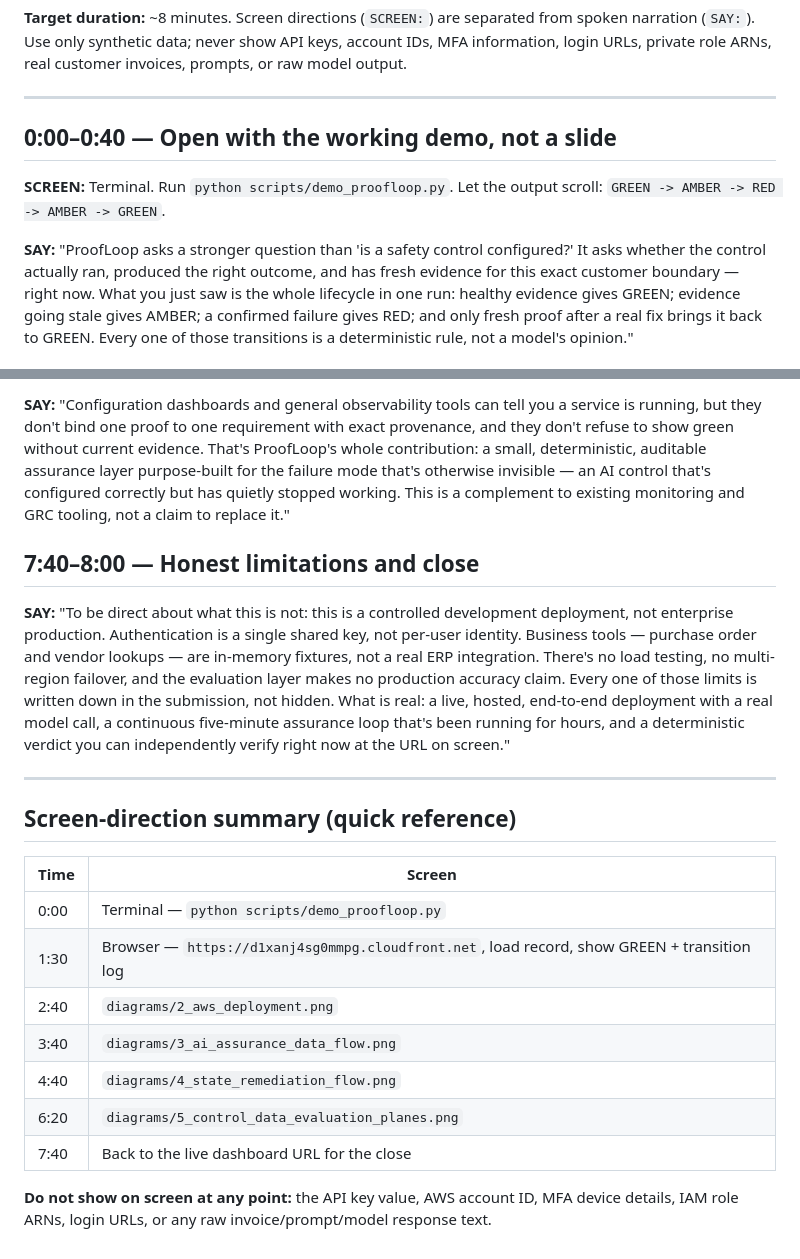
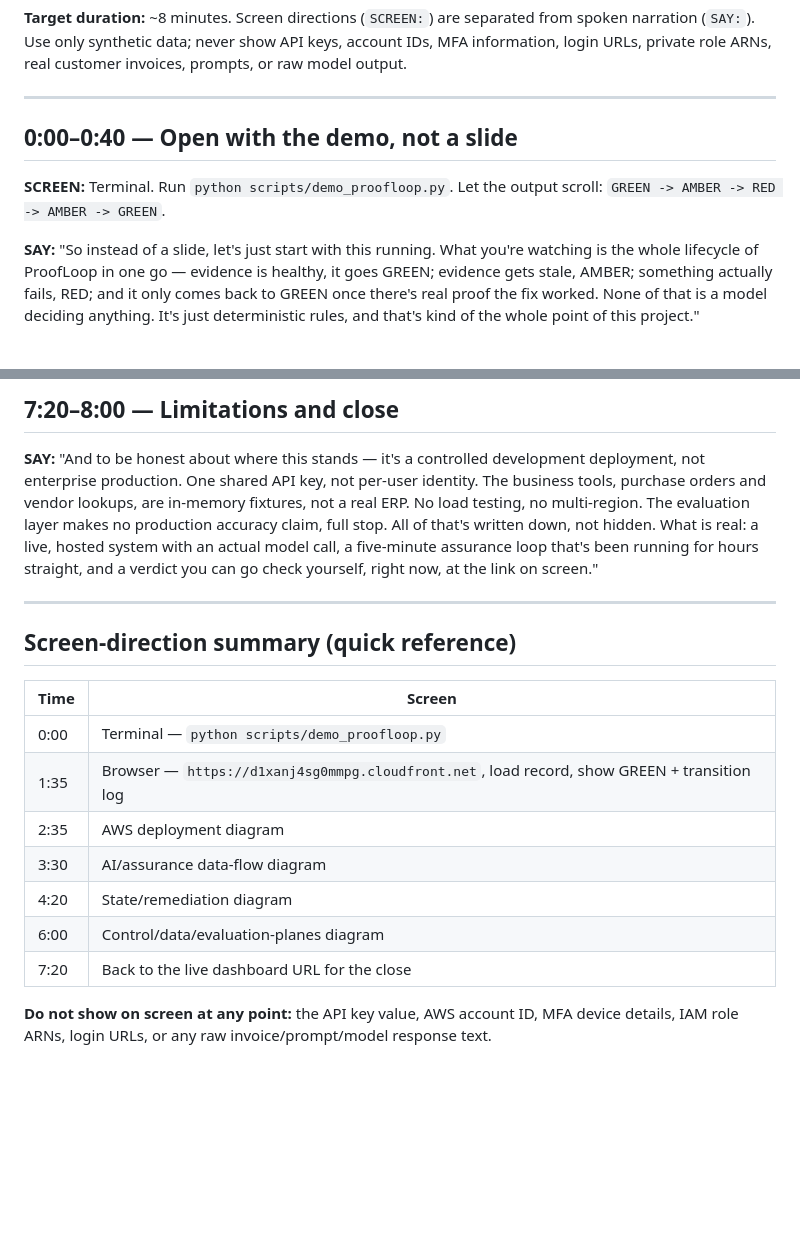
Before and after one commit to sri-sruthi/proofloop, a Markdown page: docs/submission/AIVAR_PRESENTATION_SCRIPT.md, 2 parts joined by grey strips. Rendered like a GitHub page; blank space fills up the shorter version.

Commit message:
docs: rewrite presentation script to read naturally

```diff
--- a/docs/submission/AIVAR_PRESENTATION_SCRIPT.md
+++ b/docs/submission/AIVAR_PRESENTATION_SCRIPT.md
@@ -7,16 +7,15 @@ invoices, prompts, or raw model output.
 
 ---
 
-## 0:00–0:40 — Open with the working demo, not a slide
+## 0:00–0:40 — Open with the demo, not a slide
 
 **SCREEN:** Terminal. Run `python scripts/demo_proofloop.py`. Let the output
 scroll: `GREEN -> AMBER -> RED -> AMBER -> GREEN`.
 
-**SAY:** "ProofLoop asks a stronger question than 'is a safety control
-configured?' It asks whether the control actually ran, produced the right
-outcome, and has fresh evidence for this exact customer boundary — right
-now. What you just saw is the whole lifecycle in one run: healthy evidence
-gives GREEN; evidence going stale gives AMBER; a confirmed failure gives
-RED; and only fresh proof after a real fix brings it back to GREEN. Every
-one of those transitions is a deterministic rule, not a model's opinion."
+**SAY:** "So instead of a slide, let's just start with this running. What
+you're watching is the whole lifecycle of ProofLoop in one go — evidence is
+healthy, it goes GREEN; evidence gets stale, AMBER; something actually
+fails, RED; and it only comes back to GREEN once there's real proof the fix
+worked. None of that is a model deciding anything. It's just deterministic
+rules, and that's kind of the whole point of this project."
 
@@ -132,25 +125,15 @@ themselves."
 
-**SAY:** "Configuration dashboards and general observability tools can tell
-you a service is running, but they don't bind one proof to one requirement
-with exact provenance, and they don't refuse to show green without current
-evidence. That's ProofLoop's whole contribution: a small, deterministic,
-auditable assurance layer purpose-built for the failure mode that's
-otherwise invisible — an AI control that's configured correctly but has
-quietly stopped working. This is a complement to existing monitoring and
-GRC tooling, not a claim to replace it."
+## 7:20–8:00 — Limitations and close
 
-## 7:40–8:00 — Honest limitations and close
-
-**SAY:** "To be direct about what this is not: this is a controlled
-development deployment, not enterprise production. Authentication is a
-single shared key, not per-user identity. Business tools — purchase order
-and vendor lookups — are in-memory fixtures, not a real ERP integration.
-There's no load testing, no multi-region failover, and the evaluation layer
-makes no production accuracy claim. Every one of those limits is written
-down in the submission, not hidden. What is real: a live, hosted,
-end-to-end deployment with a real model call, a continuous five-minute
-assurance loop that's been running for hours, and a deterministic verdict
-you can independently verify right now at the URL on screen."
+**SAY:** "And to be honest about where this stands — it's a controlled
+development deployment, not enterprise production. One shared API key, not
+per-user identity. The business tools, purchase orders and vendor lookups,
+are in-memory fixtures, not a real ERP. No load testing, no multi-region.
+The evaluation layer makes no production accuracy claim, full stop. All of
+that's written down, not hidden. What is real: a live, hosted system with
+an actual model call, a five-minute assurance loop that's been running for
+hours straight, and a verdict you can go check yourself, right now, at the
+link on screen."
 
 ---
 
@@ -159,12 +142,12 @@ you can independently verify right now at the URL on screen."
 | Time | Screen |
 |---|---|
 | 0:00 | Terminal — `python scripts/demo_proofloop.py` |
-| 1:30 | Browser — `https://d1xanj4sg0mmpg.cloudfront.net`, load record, show GREEN + transition log |
-| 2:40 | `diagrams/2_aws_deployment.png` |
-| 3:40 | `diagrams/3_ai_assurance_data_flow.png` |
-| 4:40 | `diagrams/4_state_remediation_flow.png` |
-| 6:20 | `diagrams/5_control_data_evaluation_planes.png` |
-| 7:40 | Back to the live dashboard URL for the close |
+| 1:35 | Browser — `https://d1xanj4sg0mmpg.cloudfront.net`, load record, show GREEN + transition log |
+| 2:35 | AWS deployment diagram |
+| 3:30 | AI/assurance data-flow diagram |
+| 4:20 | State/remediation diagram |
+| 6:00 | Control/data/evaluation-planes diagram |
+| 7:20 | Back to the live dashboard URL for the close |
 
 **Do not show on screen at any point:** the API key value, AWS account ID,
 MFA device details, IAM role ARNs, login URLs, or any raw invoice/prompt/model
```
Also changed, not shown: other parts of docs/submission/AIVAR_PRESENTATION_SCRIPT.md (+83 -89 lines).
